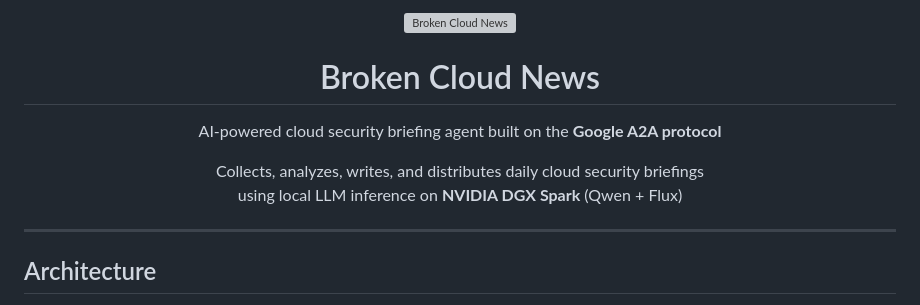
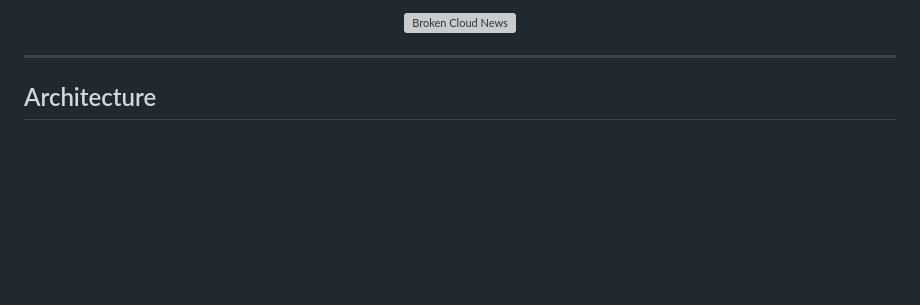
Before and after one commit to andreyka/broken-cloud-news, a Markdown page: README.md, the part around the change. Drawn GitHub-style; blank space fills up the shorter version; grey boxes are pictures that could not be loaded.

Commit message:
Fix README: remove subtitle text and enlarge logo
The merge of PR #5 after PR #6 reverted the subtitle removal.

Co-Authored-By: Claude Opus 4.6 <noreply@anthropic.com>

```diff
--- a/README.md
+++ b/README.md
@@ -1,16 +1,5 @@
 <p align="center">
-  <img src="assets/logo.png" alt="Broken Cloud News" width="200"/>
-</p>
-
-<h1 align="center">Broken Cloud News</h1>
-
-<p align="center">
-  AI-powered cloud security briefing agent built on the <strong>Google A2A protocol</strong>
-</p>
-
-<p align="center">
-  Collects, analyzes, writes, and distributes daily cloud security briefings<br/>
-  using local LLM inference on <strong>NVIDIA DGX Spark</strong> (Qwen + Flux)
+  <img src="assets/logo.png" alt="Broken Cloud News" width="400"/>
 </p>
 
 ---
```
